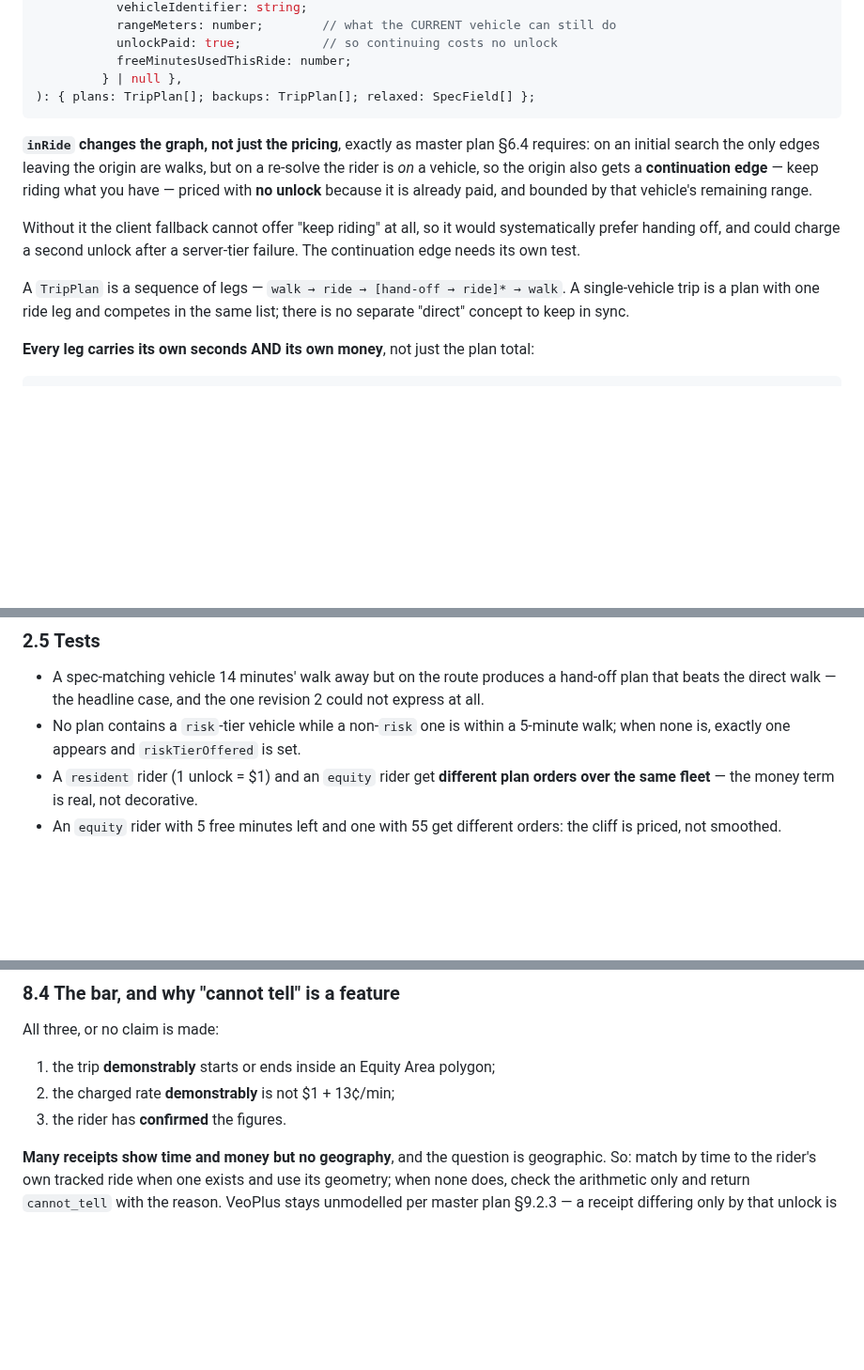
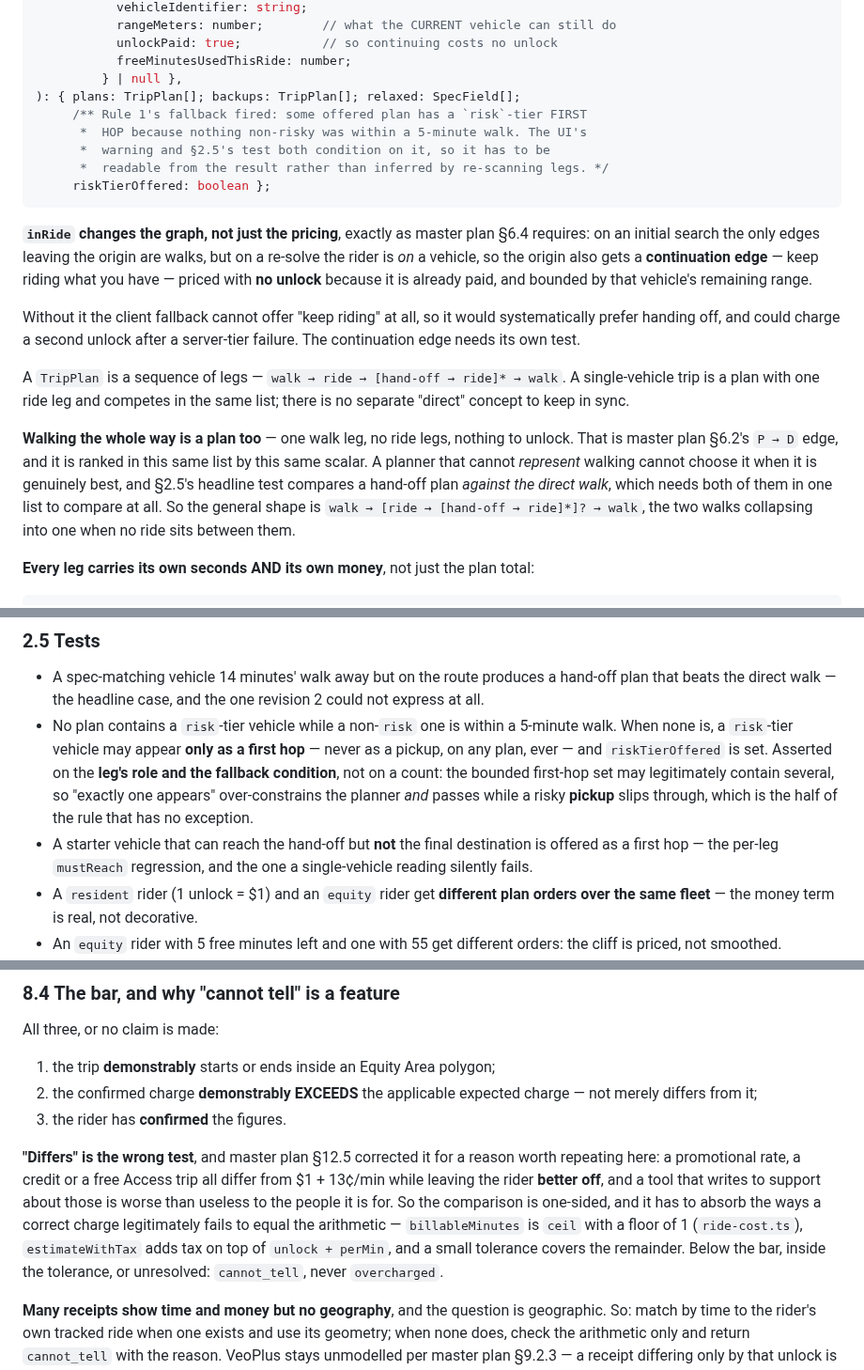
Before and after one commit to z280/denver-scooter-fyi, a Markdown page: docs/ALONG_THE_WAY_PLAN.md, 3 parts joined by grey strips. Shown at 94% size. Rendered like a GitHub page; blank space fills up the shorter version.

Commit message:
Six findings Copilot filed in the overview, not as threads
All 19 inline threads were resolved, which made this PR look done. The last
two reviews also carried a "Previously missed" section — findings in text that
had not changed since the previous review, so they were never posted as
threads. Six were still outstanding. Every one of them is this lane drifting
from the master plan, which already has all six right:

- `mustReach` is evaluated per leg, against that leg's own endpoint.
  `matches()` checks whichever `dest` it is handed (ride-spec.ts:214), so
  passing the final destination for every candidate disqualifies exactly the
  starter vehicles this revision exists to use. Master §5.2 calls this
  load-bearing; this lane never said who passes the right `dest`.
- `riskTierOffered` is in the return type. The UI's warning and the test both
  condition on it and no caller could read it. Master already has
  `risk_tier_offered` on the response.
- The walk-only plan is a plan: one walk leg, ranked in the same list by the
  same scalar. Master §6.2 has it as the `P -> D` edge. Without it the
  planner cannot choose walking when walking is best, and the headline test
  compares a hand-off plan *against the direct walk* — both have to be in one
  list to compare at all.
- The risky-tier test asserted "exactly one appears". It over-constrains the
  planner and passes while a risky *pickup* slips through, which is the half
  of the rule with no exception. Now asserted on the leg's role and the
  fallback condition. Added the per-leg mustReach regression beside it.
- The overcharge bar said "is not $1 + 13c/min". Two-sided, so a promotion, a
  credit or a free Access trip would be labelled an overcharge. Master §12.5
  corrected this to EXCEEDS with rounding, tax and a tolerance; two tests
  added, one for a charge below expectation and one inside the tolerance.
- No hard-coded `sql/083` for unbuilt work. That number has drifted three
  times and the master plan stopped writing it for that reason.

Also aligned the module map's leg shape with 2.1's, since the same lesson as
last round applies: two places describe one thing and only one got updated.

Co-Authored-By: Claude Opus 5 <noreply@anthropic.com>
Claude-Session: https://claude.ai/code/session_01HmExELMn8NYWZumrEUcs5w

````diff
--- a/docs/ALONG_THE_WAY_PLAN.md
+++ b/docs/ALONG_THE_WAY_PLAN.md
@@ -299,7 +299,12 @@ export function rankPlans(
            unlockPaid: true;           // so continuing costs no unlock
            freeMinutesUsedThisRide: number;
          } | null },
-): { plans: TripPlan[]; backups: TripPlan[]; relaxed: SpecField[] };
+): { plans: TripPlan[]; backups: TripPlan[]; relaxed: SpecField[];
+     /** Rule 1's fallback fired: some offered plan has a `risk`-tier FIRST
+      *  HOP because nothing non-risky was within a 5-minute walk. The UI's
+      *  warning and §2.5's test both condition on it, so it has to be
+      *  readable from the result rather than inferred by re-scanning legs. */
+     riskTierOffered: boolean };
 ```
 
 **`inRide` changes the graph, not just the pricing**, exactly as master plan
@@ -315,6 +320,15 @@ server-tier failure. The continuation edge needs its own test.
 A `TripPlan` is a sequence of legs — `walk → ride → [hand-off → ride]* →
 walk`. A single-vehicle trip is a plan with one ride leg and competes in the
 same list; there is no separate "direct" concept to keep in sync.
+
+**Walking the whole way is a plan too** — one walk leg, no ride legs, nothing
+to unlock. That is master plan §6.2's `P → D` edge, and it is ranked in this
+same list by this same scalar. A planner that cannot *represent* walking cannot
+choose it when it is genuinely best, and §2.5's headline test compares a
+hand-off plan *against the direct walk*, which needs both of them in one list
+to compare at all. So the general shape is `walk → [ride → [hand-off →
+ride]*]? → walk`, the two walks collapsing into one when no ride sits between
+them.
 
 **Every leg carries its own seconds AND its own money**, not just the plan
 total:
@@ -425,7 +448,16 @@ every unlock**, with the hand-off drawn on the map.
   hand-off plan that beats the direct walk — the headline case, and the one
   revision 2 could not express at all.
 - No plan contains a `risk`-tier vehicle while a non-`risk` one is within a
-  5-minute walk; when none is, exactly one appears and `riskTierOffered` is set.
+  5-minute walk. When none is, a `risk`-tier vehicle may appear **only as a
+  first hop** — never as a pickup, on any plan, ever — and `riskTierOffered` is
+  set. Asserted on the **leg's role and the fallback condition**, not on a
+  count: the bounded first-hop set may legitimately contain several, so
+  "exactly one appears" over-constrains the planner *and* passes while a risky
+  **pickup** slips through, which is the half of the rule that has no
+  exception.
+- A starter vehicle that can reach the hand-off but **not** the final
+  destination is offered as a first hop — the per-leg `mustReach` regression,
+  and the one a single-vehicle reading silently fails.
 - A `resident` rider (1 unlock = $1) and an `equity` rider get **different
   plan orders over the same fleet** — the money term is real, not decorative.
 - An `equity` rider with 5 free minutes left and one with 55 get different
@@ -935,8 +967,19 @@ notice, and a misread total is a rider sent to lose an argument in public.
 All three, or no claim is made:
 
 1. the trip **demonstrably** starts or ends inside an Equity Area polygon;
-2. the charged rate **demonstrably** is not $1 + 13¢/min;
+2. the confirmed charge **demonstrably EXCEEDS** the applicable expected
+   charge — not merely differs from it;
 3. the rider has **confirmed** the figures.
+
+**"Differs" is the wrong test**, and master plan §12.5 corrected it for a
+reason worth repeating here: a promotional rate, a credit or a free Access trip
+all differ from $1 + 13¢/min while leaving the rider **better off**, and a tool
+that writes to support about those is worse than useless to the people it is
+for. So the comparison is one-sided, and it has to absorb the ways a correct
+charge legitimately fails to equal the arithmetic — `billableMinutes` is `ceil`
+with a floor of 1 (`ride-cost.ts`), `estimateWithTax` adds tax on top of
+`unlock + perMin`, and a small tolerance covers the remainder. Below the bar,
+inside the tolerance, or unresolved: `cannot_tell`, never `overcharged`.
 
 **Many receipts show time and money but no geography**, and the question is
 geographic. So: match by time to the rider's own tracked ride when one exists
````
Also changed, not shown: other parts of docs/ALONG_THE_WAY_PLAN.md (+18 -2 lines).
